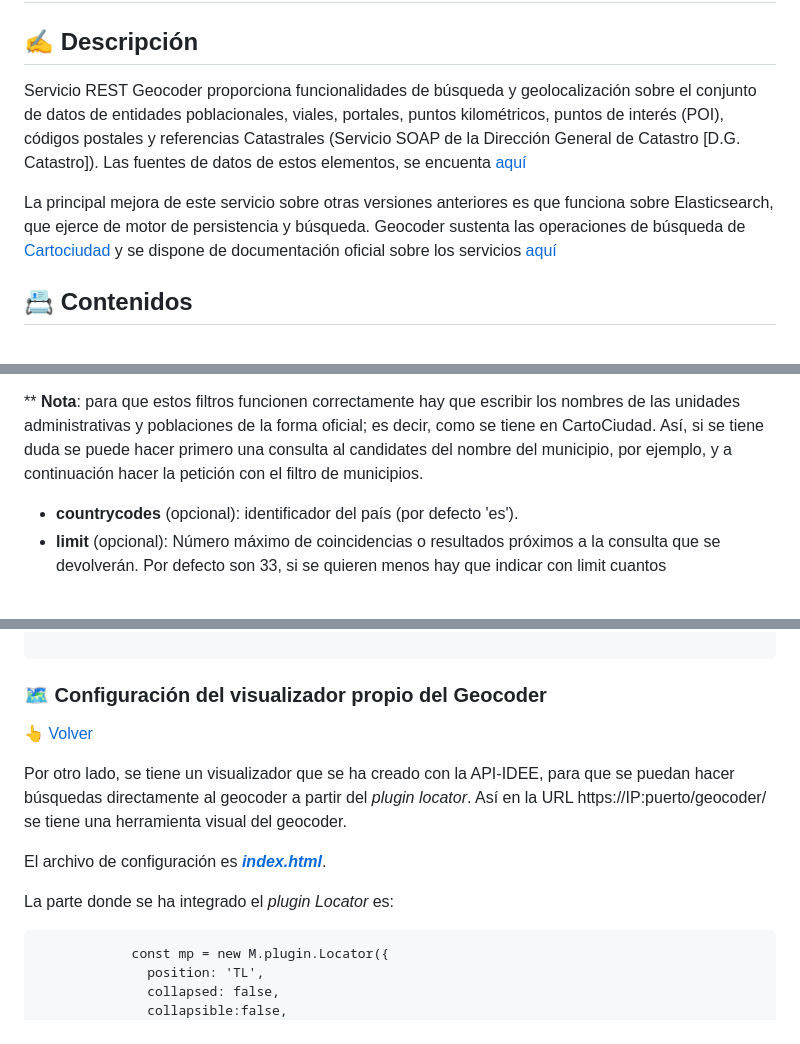
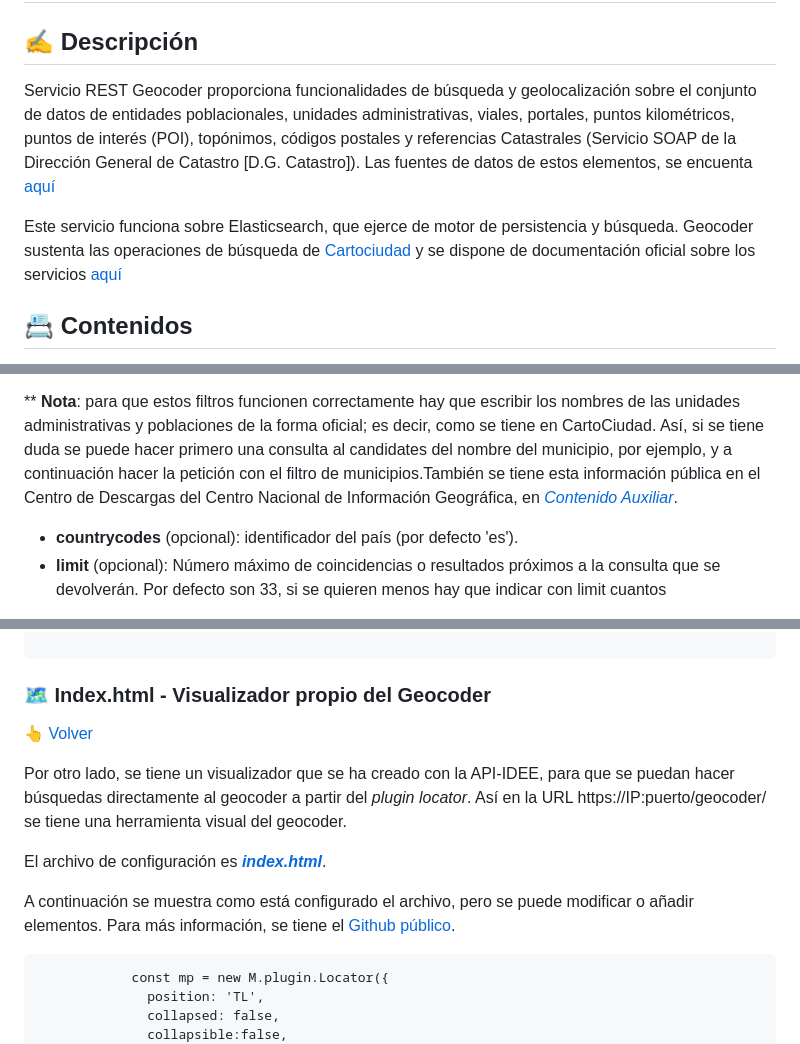
Before and after one commit to IDEESpain/Cartociudad, a Markdown page: README.md, 3 parts joined by grey strips. Drawn GitHub-style.

````diff
--- a/README.md
+++ b/README.md
@@ -1,8 +1,8 @@
 # Servicio REST Geocoder CartoCiudad
 ## ✍️ Descripción
-Servicio REST Geocoder proporciona funcionalidades de búsqueda y geolocalización sobre el conjunto de datos de entidades poblacionales, viales, portales, puntos kilométricos, puntos de interés (POI), códigos postales y referencias Catastrales (Servicio SOAP de la Dirección General de Catastro [D.G. Catastro]). Las fuentes de datos de estos elementos, se encuenta [aquí](https://www.cartociudad.es/web/portal/fuentes-oficiales)
+Servicio REST Geocoder proporciona funcionalidades de búsqueda y geolocalización sobre el conjunto de datos de entidades poblacionales, unidades administrativas, viales, portales, puntos kilométricos, puntos de interés (POI), topónimos, códigos postales y referencias Catastrales (Servicio SOAP de la Dirección General de Catastro [D.G. Catastro]). Las fuentes de datos de estos elementos, se encuenta [aquí](https://www.cartociudad.es/web/portal/fuentes-oficiales)
 
-La principal mejora de este servicio sobre otras versiones anteriores es que funciona sobre Elasticsearch, que ejerce de motor de persistencia y búsqueda.
+Este servicio funciona sobre Elasticsearch, que ejerce de motor de persistencia y búsqueda.
 Geocoder sustenta las operaciones de búsqueda de [Cartociudad](https://www.cartociudad.es) y se dispone de documentación oficial sobre los servicios [aquí](https://www.idee.es/resources/documentos/Cartociudad/CartoCiudad_ServiciosWeb.pdf)
 
 
@@ -75,7 +75,7 @@ https://www.cartociudad.es/geocoder/api/geocoder/candidates?q=salamanca&limit=6&
 https://www.cartociudad.es/geocoder/api/geocoder/candidates?q=colegio%20miguel%20hernandez&cod_postal_filter=28100
 
 ** **Nota**: para que estos filtros funcionen correctamente hay que escribir los nombres de las unidades administrativas y poblaciones de la forma oficial; es decir, como se tiene en
-CartoCiudad. Así, si se tiene duda se puede hacer primero una consulta al candidates del nombre del municipio, por ejemplo, y a continuación hacer la petición con el filtro de municipios.
+CartoCiudad. Así, si se tiene duda se puede hacer primero una consulta al candidates del nombre del municipio, por ejemplo, y a continuación hacer la petición con el filtro de municipios.También se tiene esta información pública en el Centro de Descargas del Centro Nacional de Información Geográfica, en [*Contenido Auxiliar*](https://centrodedescargas.cnig.es/CentroDescargas/documentos/Cartociudad_documentacion.zip).
 
 - **countrycodes** (opcional): identificador del país (por defecto 'es').
 - **limit** (opcional): Número máximo de coincidencias o resultados próximos a la consulta que se devolverán. Por defecto son 33, si se quieren menos hay que indicar con limit cuantos
@@ -239,14 +243,15 @@ El archivo que tiene este servicio incrustado es el [***GeocodingServiceElasticC
 
   ```
 
-### 🗺️ Configuración del visualizador propio del Geocoder
+### 🗺️ Index.html - Visualizador propio del Geocoder
 [👆 Volver](#-contenidos)
 
 Por otro lado, se tiene un visualizador que se ha creado con la API-IDEE, para que se puedan hacer búsquedas directamente al geocoder a partir del *plugin locator*. Así en la URL https://IP:puerto/geocoder/ se tiene una herramienta visual del geocoder.
 
 El archivo de configuración es [***index.html***](https://github.com/IDEESpain/Cartociudad/blob/main/WebContent/index.html).
 
-La parte donde se ha integrado el *plugin Locator* es:
+A continuación se muestra como está configurado el archivo, pero se puede modificar o añadir elementos. Para más información, se tiene el [Github público](https://github.com/Desarrollos-IDEE/API-IDEE/blob/master/api-idee-js/src/plugins/locator/README.md).
+
 
 ```
             const mp = new M.plugin.Locator({
````
Also changed, not shown: other parts of README.md (+14 -10 lines).
